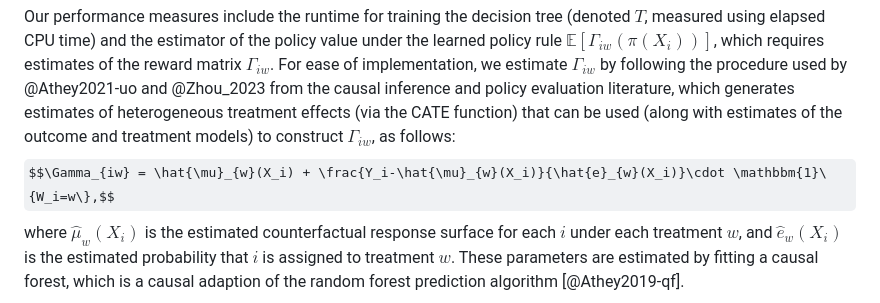
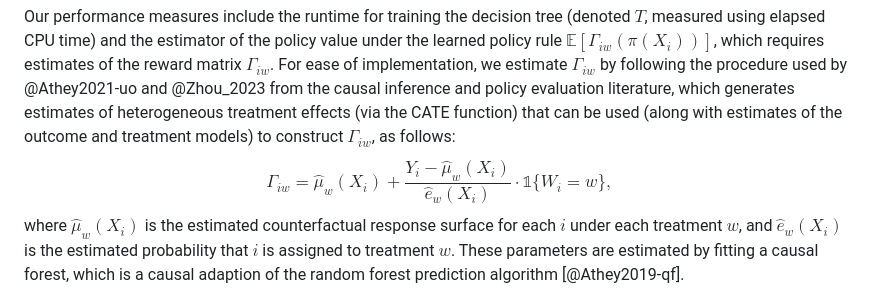
Before and after one commit to jcussens/tailoring, a Markdown page: paper.md, the part around the change. GitHub-like rendering; some formulas as TeX source.

Commit message:
removed bbm

```diff
--- a/paper.md
+++ b/paper.md
@@ -454,7 +454,7 @@ $\Gamma_{iw}$ by following the procedure used by @Athey2021-uo and
 which generates estimates of heterogeneous treatment effects (via the
 CATE function) that can be used (along with estimates of the outcome and
 treatment models) to construct $\Gamma_{iw}$, as follows:
-$$\Gamma_{iw} = \hat{\mu}_{w}(X_i) + \frac{Y_i-\hat{\mu}_{w}(X_i)}{\hat{e}_{w}(X_i)}\cdot \mathbbm{1}\{W_i=w\},$$
+$$\Gamma_{iw} = \hat{\mu}_{w}(X_i) + \frac{Y_i-\hat{\mu}_{w}(X_i)}{\hat{e}_{w}(X_i)}\cdot \mathbb{1}\{W_i=w\},$$
 where $\hat{\mu}_{w}(X_i)$ is the estimated counterfactual response
 surface for each $i$ under each treatment $w$, and $\hat{e}_{w}(X_i)$ is
 the estimated probability that $i$ is assigned to treatment $w$. These
```
